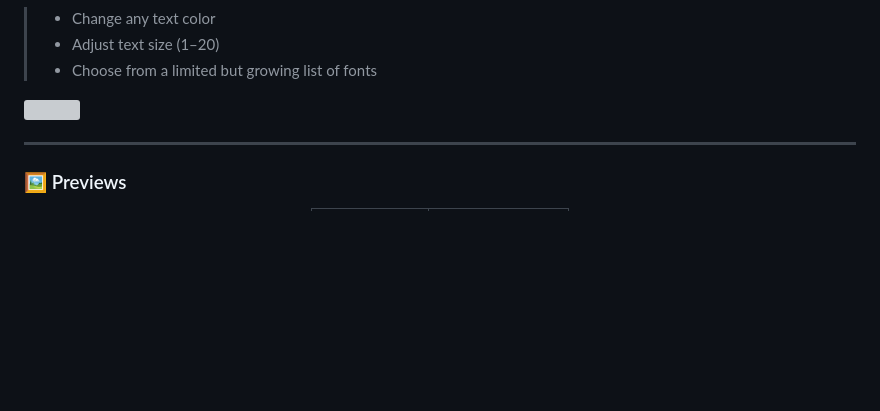
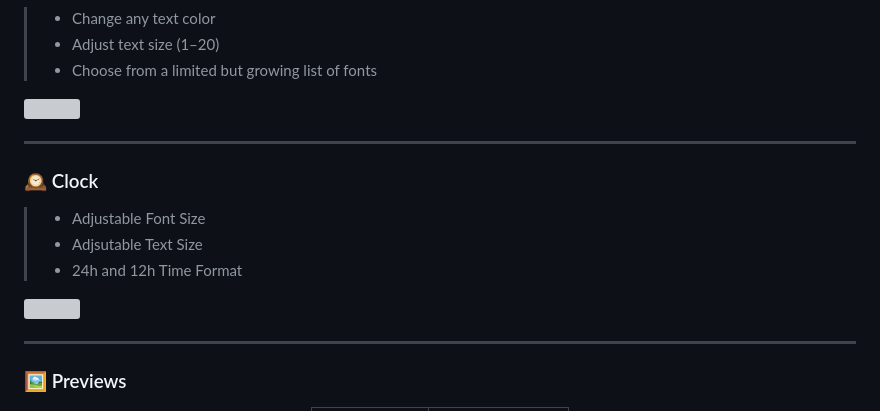
Before and after one commit to kidlatpogi/Calendar-Widget, a Markdown page: README.md, the part around the change. Drawn GitHub-style; blank space fills up the shorter version; grey boxes are pictures that could not be loaded.

Commit message:
Add Clock features section to README
Added a new section for Clock features including adjustable font and text sizes, along with time format options.

```diff
--- a/README.md
+++ b/README.md
@@ -77,6 +77,15 @@ That’s how this widget was born.
 
 ---
 
+### 🕰️ Clock
+> - Adjustable Font Size
+> - Adjsutable Text Size
+> - 24h and 12h Time Format
+
+ <img src="assets/Clock.webp" width="300">
+
+---
+
 ### 🖼️ Previews
 
 <div align="center">
```
